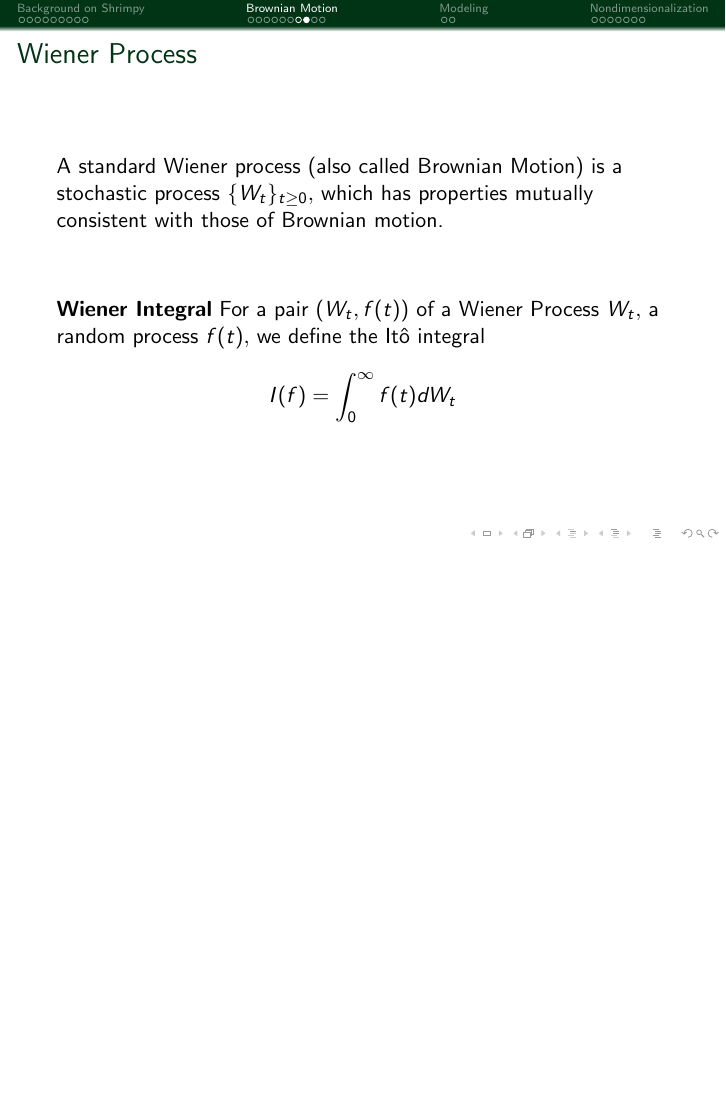
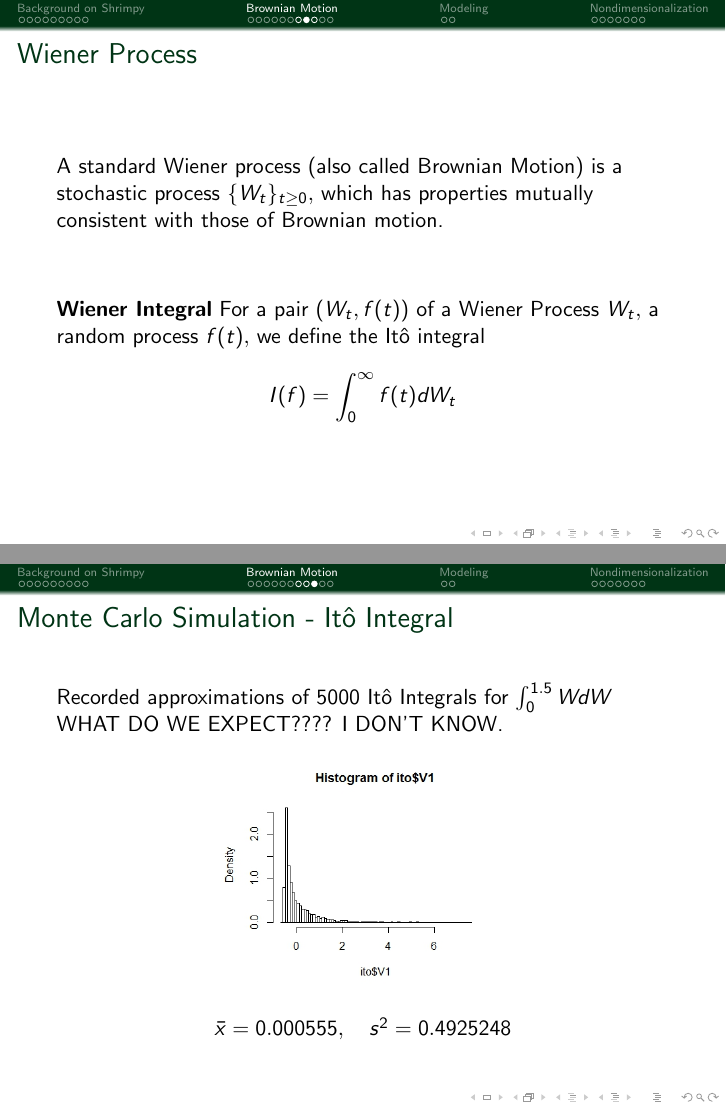
Before and after one commit to amandagroccia/SUNYSDE2014, LaTeX slides (paper/presentation/presentation.tex, which reads paper/presentation/BrownianMotion.tex): page 19 of 30 before the commit and pages 19 and 20 of 31 after it, the two joined at a grey line, the shorter picture padded with empty space. Compiled offline with pdfLaTeX.

Commit message:
Added to MC stuff.

```diff
--- a/paper/presentation/BrownianMotion.tex
+++ b/paper/presentation/BrownianMotion.tex
@@ -159,6 +159,22 @@
 	$$I(f)=\int_0^{\infty} f(t)dW_t$$
 \end{frame}
 
+\begin{frame}
+   \frametitle{Monte Carlo Simulation - It\^o Integral}
+	Recorded approximations of 5000 It\^o Integrals for $\int^{1.5}_{0} W dW$\\
+	WHAT DO WE EXPECT???? I DON'T KNOW. \\
+	\begin{center}
+		\includegraphics[width=5cm]{img/ito}\\
+	\end{center}
+	\begin{center}
+	$\bar{x}=0.000555,\hspace{1em} s^{2}=0.4925248$%,\hspace{1em} $t-test \hspace{.5em} p-value=0.16924$
+
+%GUYS...... NOW THAT YOU'RE HERE---- LOOK AT ito_integral_stats.R. We expect mean 0 and variance .5??????????
+% AND I'M NOT SURE IF THE CONFIDENCE INTERVAL WORKS RIGHT FOR THIS EITHER!!
+	\end{center}
+	%\centerline{CI:\hspace{1em}  $\mu\hspace{.5em}\epsilon \hspace{.5em}(-0.00822 , 0.046844)$}
+\end{frame}
+
 
 %\textbf{Multivariate Taylor Expansion:} $$F(t)-F(s)=F^{\prime}(s)(t-s)+\frac{1}{2}F^{''} (s)(t-s)^2 + \frac{1}{3!}F^{'''}(t-s)^3+ \text{H.O.T}$$
 
```
Also changed, not shown: paper/presentation/img/ito.jpeg (added), paper/presentation/presentation.pdf, 1 other file.
